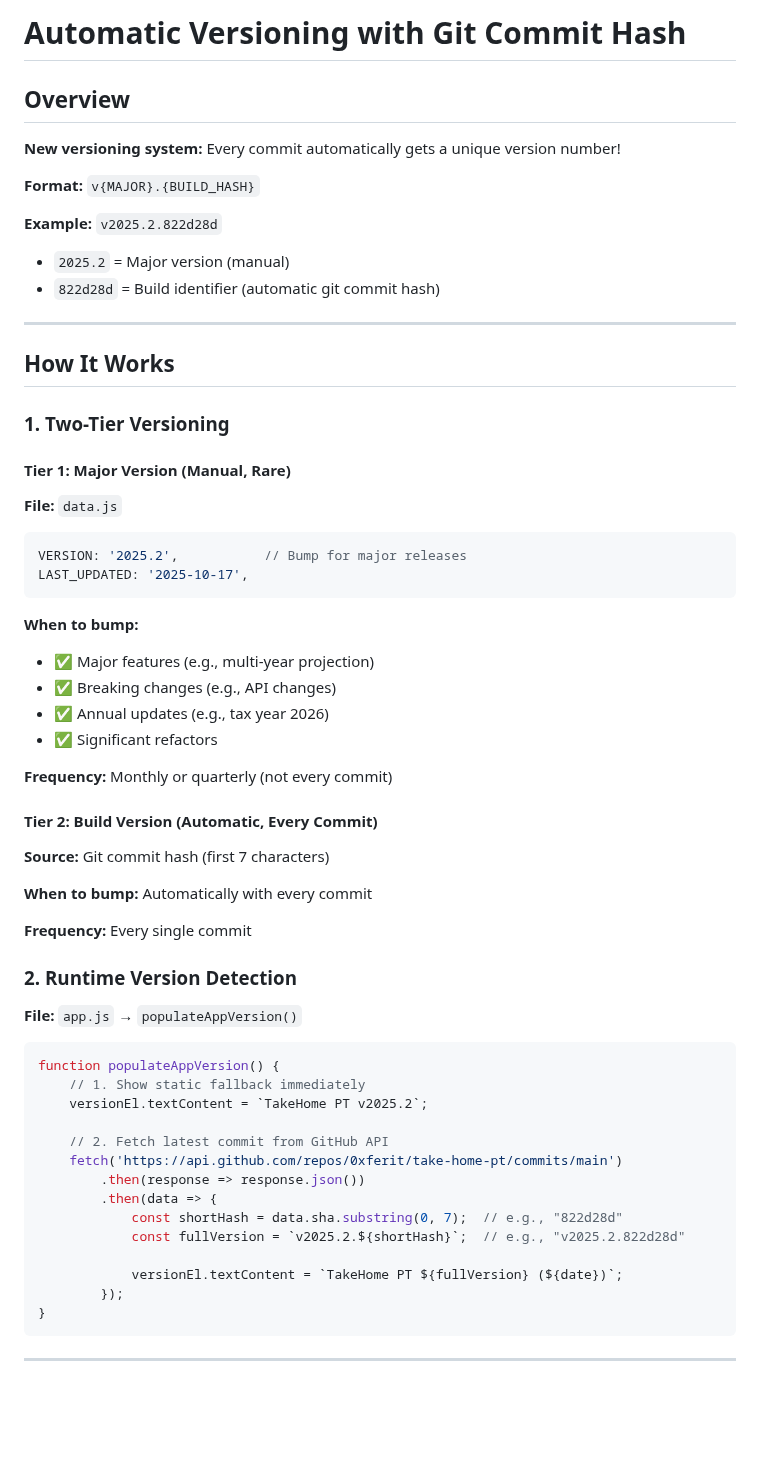
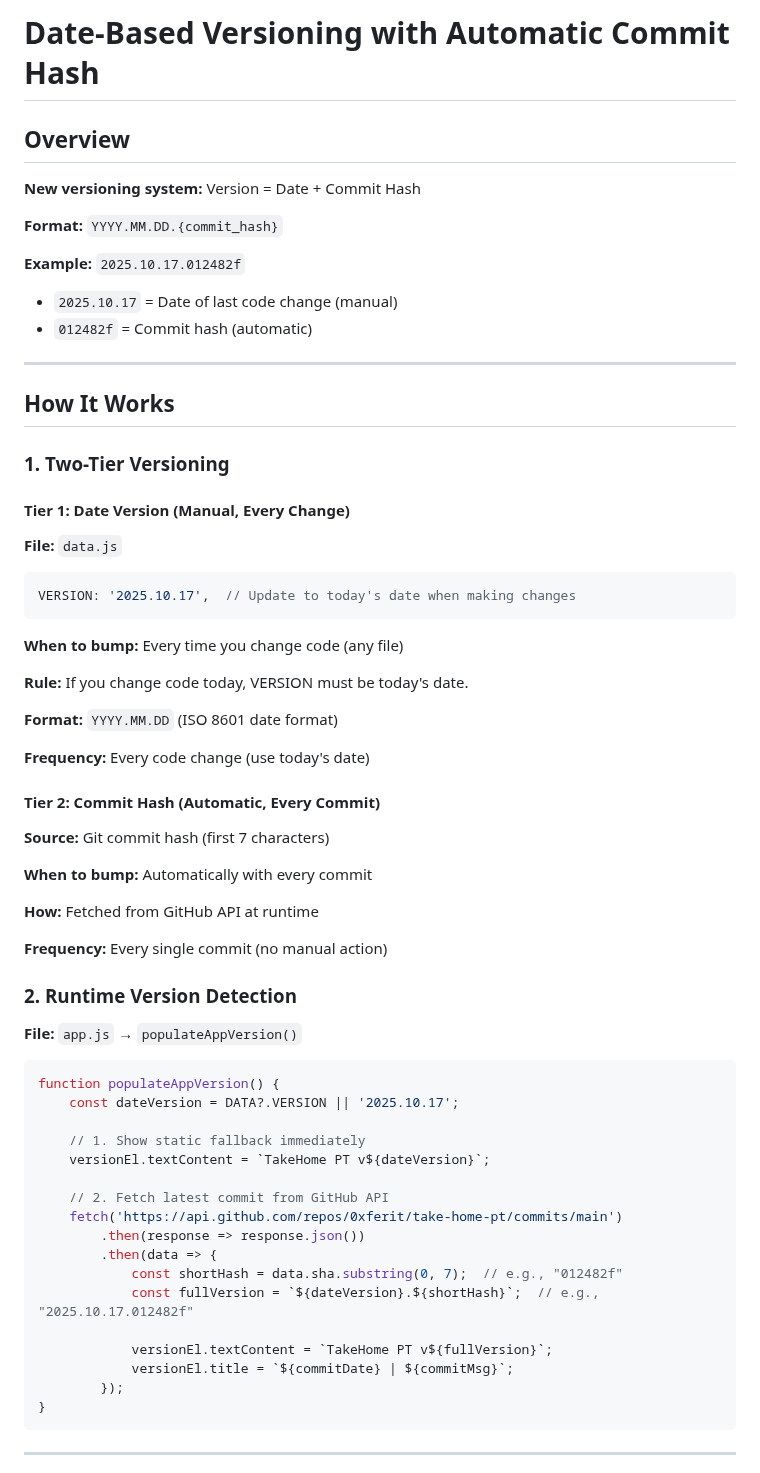
Before and after one commit to 0xferit/take-home-pt, a Markdown page: VERSIONING.md, the part around one of its changes. Drawn GitHub-style; blank space fills up the shorter version.

````diff
--- a/VERSIONING.md
+++ b/VERSIONING.md
@@ -1,14 +1,14 @@
-# Automatic Versioning with Git Commit Hash
+# Date-Based Versioning with Automatic Commit Hash
 
 ## Overview
 
-**New versioning system:** Every commit automatically gets a unique version number!
+**New versioning system:** Version = Date + Commit Hash
 
-**Format:** `v{MAJOR}.{BUILD_HASH}`
+**Format:** `YYYY.MM.DD.{commit_hash}`
 
-**Example:** `v2025.2.822d28d`
-- `2025.2` = Major version (manual)
-- `822d28d` = Build identifier (automatic git commit hash)
+**Example:** `2025.10.17.012482f`
+- `2025.10.17` = Date of last code change (manual)
+- `012482f` = Commit hash (automatic)
 
 ---
 
@@ -16,27 +16,28 @@
 
 ### 1. Two-Tier Versioning
 
-#### Tier 1: Major Version (Manual, Rare)
+#### Tier 1: Date Version (Manual, Every Change)
 **File:** `data.js`
 ```javascript
-VERSION: '2025.2',           // Bump for major releases
-LAST_UPDATED: '2025-10-17',
+VERSION: '2025.10.17',  // Update to today's date when making changes
 ```
 
-**When to bump:**
-- ✅ Major features (e.g., multi-year projection)
-- ✅ Breaking changes (e.g., API changes)
-- ✅ Annual updates (e.g., tax year 2026)
-- ✅ Significant refactors
+**When to bump:** Every time you change code (any file)
 
-**Frequency:** Monthly or quarterly (not every commit)
+**Rule:** If you change code today, VERSION must be today's date.
 
-#### Tier 2: Build Version (Automatic, Every Commit)
+**Format:** `YYYY.MM.DD` (ISO 8601 date format)
+
+**Frequency:** Every code change (use today's date)
+
+#### Tier 2: Commit Hash (Automatic, Every Commit)
 **Source:** Git commit hash (first 7 characters)
 
 **When to bump:** Automatically with every commit
 
-**Frequency:** Every single commit
+**How:** Fetched from GitHub API at runtime
+
+**Frequency:** Every single commit (no manual action)
 
 ### 2. Runtime Version Detection
 
@@ -44,17 +45,20 @@ LAST_UPDATED: '2025-10-17',
 
 ```javascript
 function populateAppVersion() {
+    const dateVersion = DATA?.VERSION || '2025.10.17';
+
     // 1. Show static fallback immediately
-    versionEl.textContent = `TakeHome PT v2025.2`;
+    versionEl.textContent = `TakeHome PT v${dateVersion}`;
 
     // 2. Fetch latest commit from GitHub API
     fetch('https://api.github.com/repos/0xferit/take-home-pt/commits/main')
         .then(response => response.json())
         .then(data => {
-            const shortHash = data.sha.substring(0, 7);  // e.g., "822d28d"
-            const fullVersion = `v2025.2.${shortHash}`;  // e.g., "v2025.2.822d28d"
+            const shortHash = data.sha.substring(0, 7);  // e.g., "012482f"
+            const fullVersion = `${dateVersion}.${shortHash}`;  // e.g., "2025.10.17.012482f"
 
-            versionEl.textContent = `TakeHome PT ${fullVersion} (${date})`;
+            versionEl.textContent = `TakeHome PT v${fullVersion}`;
+            versionEl.title = `${commitDate} | ${commitMsg}`;
         });
 }
 ```
````
Also changed, not shown: other parts of VERSIONING.md (+17 -16 lines).
